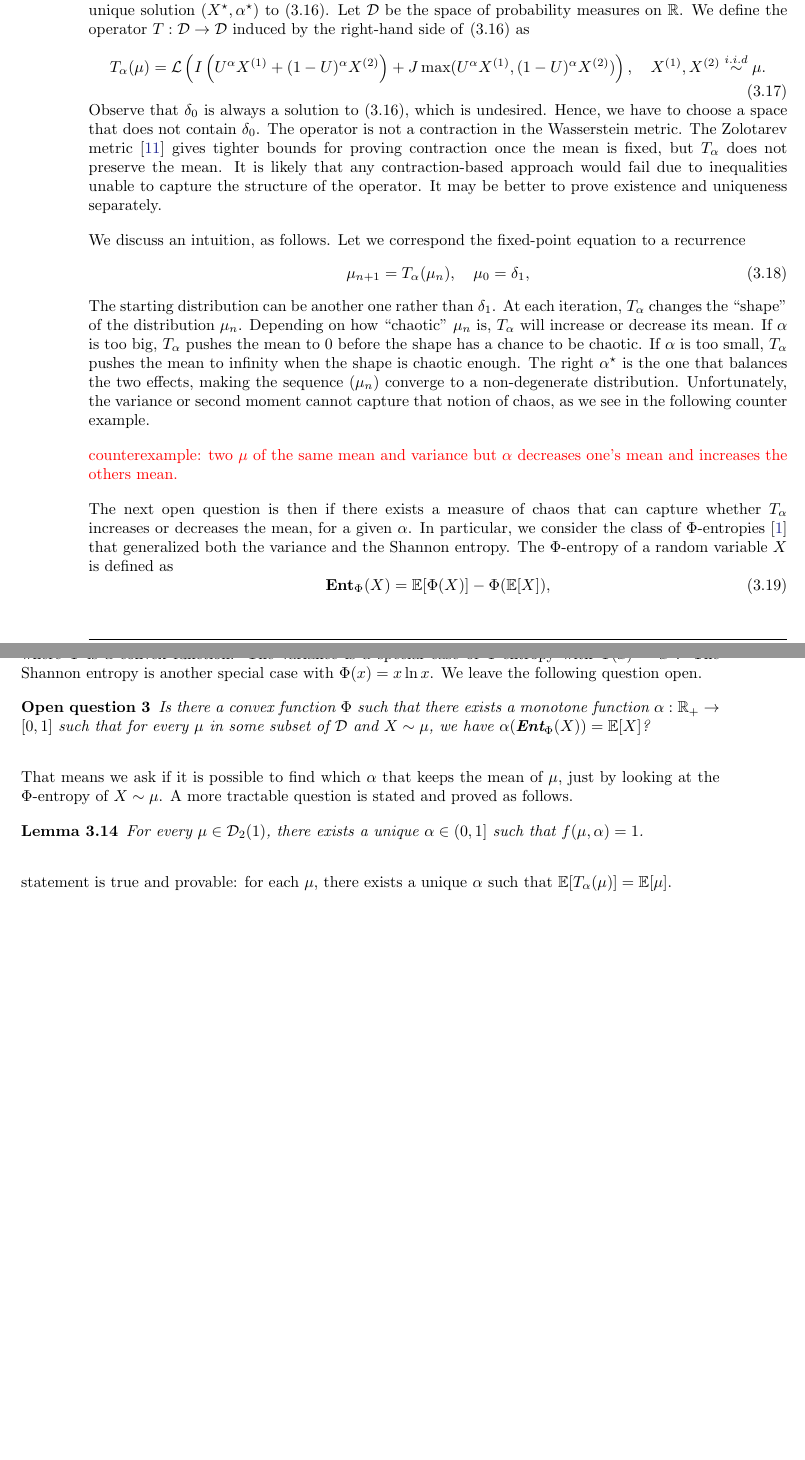
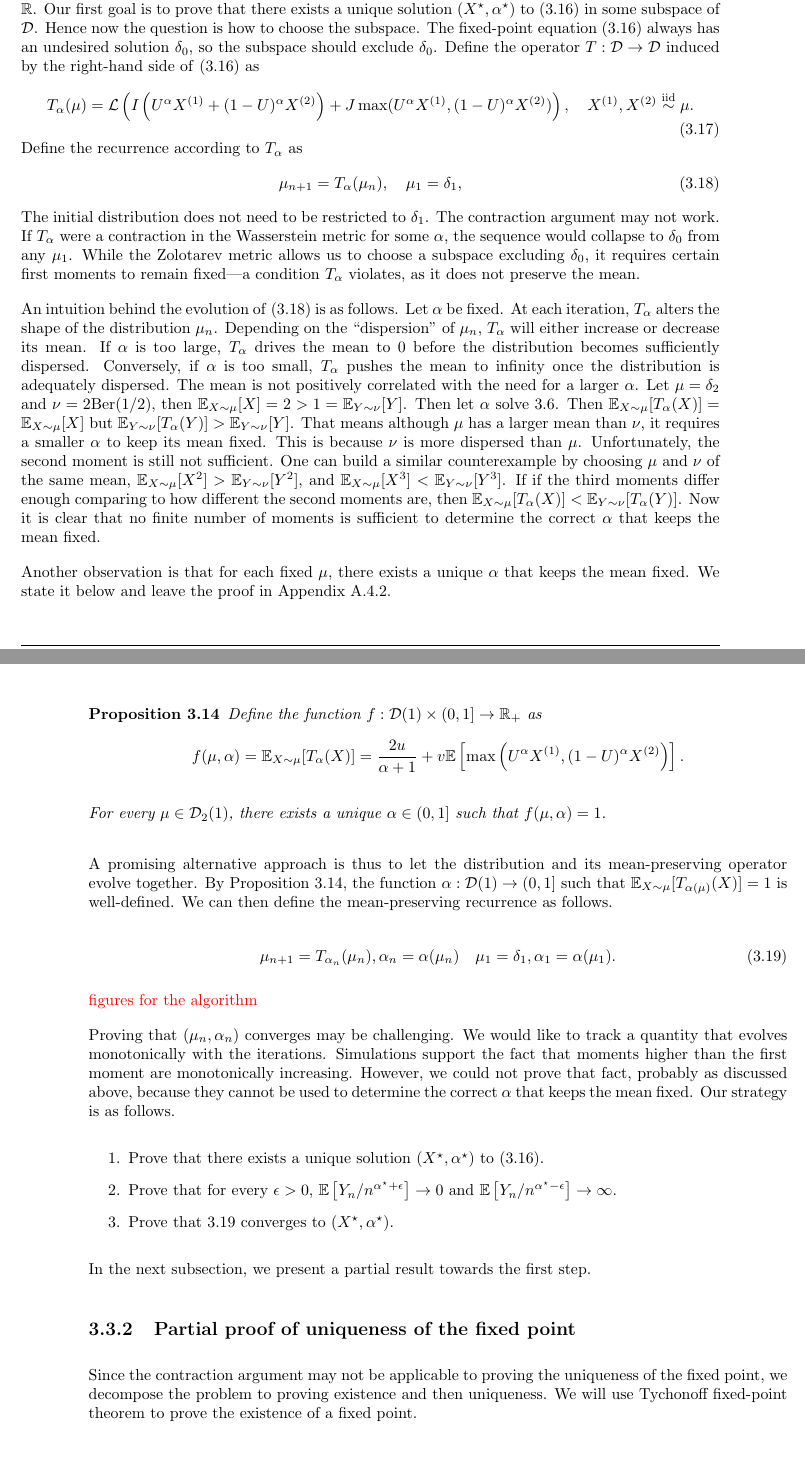
Before and after one commit to mintcd/m2-bezout-internship-memoir, a LaTeX thesis (main.tex, which reads chapters/longest-literals.tex): two parts of pages 22 and 23 of 26 before the commit and two parts of pages 23 and 24 of 27 after it, joined at a grey line, cut so that both start at the same text, the shorter picture padded with empty space. Compiled offline with pdfLaTeX.

Commit message:
Update morning 09/07

```diff
--- a/chapters/longest-literals.tex
+++ b/chapters/longest-literals.tex
@@ -486,36 +482,58 @@ We discuss the reality that the contraction method is not directly applicable to
           where $U \sim \mathrm{Unif}[0,1]$.
         \end{lemma}
 
-The proof of Lemma \ref{lem:limiting-equation} is given in Appendix \ref{subsec:proof-limiting-equation}. Our first goal is to prove that there exists a unique solution $(X^\star,\alpha^\star)$ to \eqref{eq:limiting-equation}. Let $\D$ be the space of probability measures on $\mathbb{R}$. We define the operator $T: \D \to \D$ induced by the right-hand side of \eqref{eq:limiting-equation} as
+        The proof of Lemma \ref{lem:limiting-equation} is given in Appendix \ref{subsec:proof-limiting-equation}. Let $\D$ be the space of probability measures on $\mathbb{R}$. Our first goal is to prove that there exists a unique solution $(X^\star,\alpha^\star)$ to \eqref{eq:limiting-equation} in some subspace of $\D$. Hence now the question is how to choose the subspace. The fixed-point equation \eqref{eq:limiting-equation} always has an undesired solution $\delta_0$, so the subspace should exclude $\delta_0$. Define the operator $T: \D \to \D$ induced by the right-hand side of \eqref{eq:limiting-equation} as
         \begin{equation}
-  T_{\alpha}(\mu) = \mathcal{L}\left(I\left(U^\alpha X^{(1)} + (1-U)^\alpha X^{(2)}\right) + J\max(U^\alpha X^{(1)}, (1-U)^\alpha X^{(2)})\right), \quad X^{(1)}, X^{(2)} \stackrel{i.i.d}{\sim}\mu.
+          \label{eq:operator-T}
+          T_{\alpha}(\mu) = \mathcal{L}\left(I\left(U^\alpha X^{(1)} + (1-U)^\alpha X^{(2)}\right) + J\max(U^\alpha X^{(1)}, (1-U)^\alpha X^{(2)})\right), \quad X^{(1)}, X^{(2)} \stackrel{\text{iid}}{\sim}\mu.
         \end{equation}
-Observe that $\delta_0$ is always a solution to \eqref{eq:limiting-equation}, which is undesired. Hence, we have to choose a space that does not contain $\delta_0$. The operator is not a contraction in the Wasserstein metric. The Zolotarev metric \cite{zolotarev1977approximation} gives tighter bounds for proving contraction once the mean is fixed, but $T_\alpha$ does not preserve the mean. It is likely that any contraction-based approach would fail due to inequalities unable to capture the structure of the operator. It may be better to prove existence and uniqueness separately.
+        Define the recurrence according to $T_\alpha$ as
+        \begin{equation}
+          \label{eq:operator-T-recurrence}
+          \mu_{n+1} = T_{\alpha}(\mu_n), \quad \mu_1 = \delta_1,
+        \end{equation}
+        The initial distribution does not need to be restricted to $\delta_1$. The contraction argument may not work. If $T_\alpha$ were a contraction in the Wasserstein metric for some $\alpha$, the sequence would collapse to $\delta_0$ from any $\mu_1$. While the Zolotarev metric allows us to choose a subspace excluding $\delta_0$, it requires certain first moments to remain fixed---a condition $T_\alpha$ violates, as it does not preserve the mean.
 
-We discuss an intuition, as follows. Let we correspond the fixed-point equation to a recurrence
+        An intuition behind the evolution of \eqref{eq:operator-T-recurrence} is as follows. Let $\alpha$ be fixed. At each iteration, $T_\alpha$ alters the shape of the distribution $\mu_n$. Depending on the ``dispersion'' of $\mu_n$, $T_\alpha$ will either increase or decrease its mean. If $\alpha$ is too large, $T_\alpha$ drives the mean to $0$ before the distribution becomes sufficiently dispersed. Conversely, if $\alpha$ is too small, $T_\alpha$ pushes the mean to infinity once the distribution is adequately dispersed.
+        The mean is not positively correlated with the need for a larger $\alpha$. Let $\mu = \delta_2$ and $\nu = 2\text{Ber}(1/2)$, then $\EE_{X\sim\mu}[X] = 2 > 1 = \EE_{Y\sim\nu}[Y]$. Then let $\alpha$ solve \ref{eq:alpha-equation}. Then $\EE_{X\sim\mu}[T_\alpha(X)] = \EE_{X\sim\mu}[X]$ but $\EE_{Y\sim\nu}[T_\alpha(Y)] > \EE_{Y\sim\nu}[Y]$. That means although $\mu$ has a larger mean than $\nu$, it requires a smaller $\alpha$ to keep its mean fixed. This is because $\nu$ is more dispersed than $\mu$. Unfortunately, the second moment is still not sufficient. One can build a similar counterexample by choosing $\mu$ and $\nu$ of the same mean, $\mathbb{E}_{X\sim\mu}[X^2] > \mathbb{E}_{Y\sim\nu}[Y^2]$, and $\mathbb{E}_{X\sim\mu}[X^3] < \mathbb{E}_{Y\sim\nu}[Y^3]$. If if the third moments differ enough comparing to how different the second moments are, then $\EE_{X\sim\mu}[T_\alpha(X)] < \EE_{Y\sim\nu}[T_\alpha(Y)]$. Now it is clear that no finite number of moments is sufficient to determine the correct $\alpha$ that keeps the mean fixed.
+
+        Another observation is that for each fixed $\mu$, there exists a unique $\alpha$ that keeps the mean fixed. We state it below and leave the proof in Appendix \ref{subsec:proof-prop-f}.
+
+        \begin{proposition}
+          \label{prop:f}
+          Define the function $f: \D(1)\times(0,1] \to \RR_+$ as
+          $$f(\mu, \alpha) = \EE_{X\sim\mu}[T_\alpha(X)] = \dfrac{2u}{\alpha+1} + v \EE\left[\max\left(U^\alpha X^{(1)}, (1-U)^\alpha X^{(2)}\right)\right].$$
+
+          For every $\mu\in \D_2(1)$, there exists a unique $\alpha\in(0,1]$ such that $f(\mu, \alpha) = 1$.
+        \end{proposition}
+
+        A promising alternative approach is thus to let the distribution and its mean-preserving operator evolve together. By Proposition \ref{prop:f}, the function $\alpha: \mathcal{D}(1) \to (0,1]$ such that $\EE_{X\sim\mu}[T_{\alpha(\mu)}(X)] = 1$ is well-defined. We can then define the mean-preserving recurrence as follows.
+
 \begin{equation}
-  \mu_{n+1} = T_{\alpha}(\mu_n), \quad \mu_0 = \delta_1,
+  \label{eq:mean-preserving-recurrence}
+  \mu_{n+1} = T_{\alpha_n}(\mu_n), \alpha_{n} = \alpha(\mu_{n}) \quad \mu_1 = \delta_1, \alpha_1 = \alpha(\mu_1).
 \end{equation}
-The starting distribution can be another one rather than $\delta_1$. At each iteration, $T_\alpha$ changes the ``shape'' of the distribution $\mu_n$. Depending on how ``chaotic'' $\mu_n$ is, $T_\alpha$ will increase or decrease its mean. If $\alpha$ is too big, $T_\alpha$ pushes the mean to $0$ before the shape has a chance to be chaotic. If $\alpha$ is too small, $T_\alpha$ pushes the mean to infinity when the shape is chaotic enough. The right $\alpha^\star$ is the one that balances the two effects, making the sequence $(\mu_n)$ converge to a non-degenerate distribution. Unfortunately, the variance or second moment cannot capture that notion of chaos, as we see in the following counter example.
 
-\textcolor{red}{counterexample: two $\mu$ of the same mean and variance but $\alpha$ decreases one's mean and increases the others mean.}
+\textcolor{red}{figures for the algorithm}
 
-The next open question is then if there exists a measure of chaos that can capture whether $T_\alpha$ increases or decreases the mean, for a given $\alpha$. In particular, we consider the class of $\Phi$-entropies \cite{chafai2004entropies} that generalized both the variance and the Shannon entropy. The $\Phi$-entropy of a random variable $X$ is defined as
-\begin{equation}
-  \textbf{Ent}_{\Phi}(X) = \mathbb{E}[\Phi(X)] - \Phi(\mathbb{E}[X]),
-\end{equation}
-where $\Phi$ is a convex function. The variance is a special case of $\Phi$-entropy with $\Phi(x) = x^2$. The Shannon entropy is another special case with $\Phi(x) = x\ln x$. We leave the following question open.
+Proving that $(\mu_n, \alpha_n)$ converges may be challenging. We would like to track a quantity that evolves monotonically with the iterations. Simulations support the fact that moments higher than the first moment are monotonically increasing. However, we could not prove that fact, probably as discussed above, because they cannot be used to determine the correct $\alpha$ that keeps the mean fixed. Our strategy is as follows.
+\begin{enumerate}
+  \item Prove that there exists a unique solution $(X^\star, \alpha^\star)$ to \eqref{eq:limiting-equation}.
+  \item Prove that for every $\epsilon > 0$, $\EE\left[Y_n/n^{\alpha^\star + \epsilon}\right]\to 0$ and $\EE\left[Y_n/n^{\alpha^\star - \epsilon}\right]\to \infty$.
+  \item Prove that \ref{eq:mean-preserving-recurrence} converges to $(X^\star, \alpha^\star)$.
+\end{enumerate}
 
-\begin{openquestion}
-  \label{openq:entropy}
-  Is there a convex function $\Phi$ such that there exists a monotone function $\alpha: \RR_+ \to [0,1]$ such that for every $\mu$ in some subset of $\D$ and $X\sim \mu$, we have $\alpha(\textbf{Ent}_{\Phi}(X)) = \EE[X]$?
-\end{openquestion}
+In the next subsection, we present a partial result towards the first step.
 
-That means we ask if it is possible to find which $\alpha$ that keeps the mean of $\mu$, just by looking at the $\Phi$-entropy of $X\sim\mu$. A more tractable question is stated and proved as follows.
+\subsection{Partial proof of uniqueness of the fixed point}
 
-\begin{lemma}
-  \label{prop:f}
-  For every $\mu\in \D_2(1)$, there exists a unique $\alpha\in(0,1]$ such that $f(\mu, \alpha) = 1$.
-\end{lemma}
+Since the contraction argument may not be applicable to proving the uniqueness of the fixed point, we decompose the problem to proving existence and then uniqueness. We will use Tychonoff fixed-point theorem to prove the existence of a fixed point.
 
-statement is true and provable: for each $\mu$, there exists a unique $\alpha$ such that $\EE[T_\alpha(\mu)] = \EE[\mu]$.
+
+
+% The problems of stronger asymptotic results remain open. Another interesting question left open is follows.
+
+% \begin{openquestion}
+%   \label{openq:alpha-algebraic}
+%   Given that $y_n = n^{\alpha^\star + o(1)}$, is there an algebraic equation for $\alpha^\star$?
+% \end{openquestion}
--- a/main.tex
+++ b/main.tex
@@ -43,7 +43,8 @@
 \addbibresource{refs.bib}
 \usepackage{commands}
 \usepackage{styles}
-
+\usepackage{algorithm}
+\usepackage{algpseudocode}
 
 
 
```
Also changed, not shown: chapters/appendix.tex (+3 -0 lines), main.pdf, chapters/longest-literals.tex (16 more changed lines), 1 other file. Lines whose indentation alone changed are shown as unchanged.
